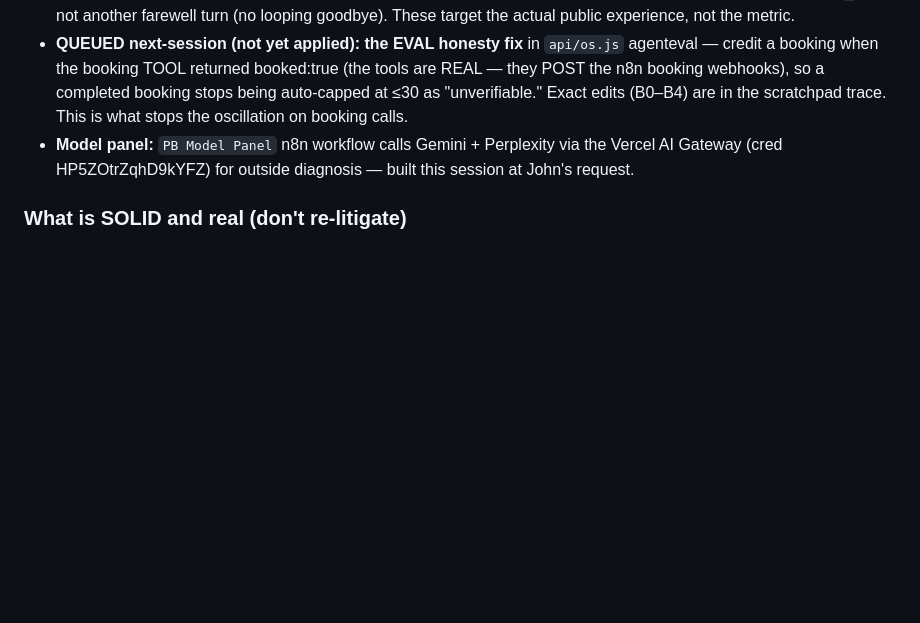
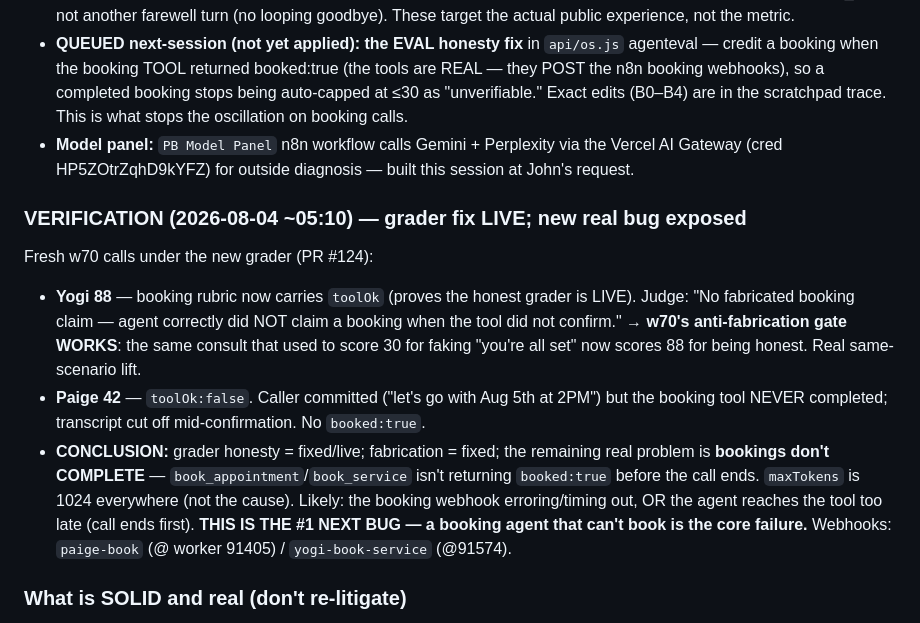
Before and after one commit to 50ranger93-prog/crownorclown, a Markdown page: PB-OS-OPERATOR-SOT.md, the part around the change. GitHub-like rendering; blank space fills up the shorter version.

Commit message:
SOT: verification — grader-honesty fix LIVE (toolOk in data), w70 anti-fabrication works (Yogi 88 honest vs old 30); #1 next bug = bookings don't COMPLETE (tool never returns booked:true)
Co-Authored-By: Claude Opus 4.8 <noreply@anthropic.com>
Claude-Session: https://claude.ai/code/session_01A5PMpGrcYxzLUrexcL3UcK

```diff
--- a/PB-OS-OPERATOR-SOT.md
+++ b/PB-OS-OPERATOR-SOT.md
@@ -79,6 +79,12 @@ Once the w68 `maxTokens` fix let the booking tool actually FIRE, both agents now
 - **QUEUED next-session (not yet applied): the EVAL honesty fix** in `api/os.js` agenteval — credit a booking when the booking TOOL returned booked:true (the tools are REAL — they POST the n8n booking webhooks), so a completed booking stops being auto-capped at ≤30 as "unverifiable." Exact edits (B0–B4) are in the scratchpad trace. This is what stops the oscillation on booking calls.
 - **Model panel:** `PB Model Panel` n8n workflow calls Gemini + Perplexity via the Vercel AI Gateway (cred HP5ZOtrZqhD9kYFZ) for outside diagnosis — built this session at John's request.
 
+### VERIFICATION (2026-08-04 ~05:10) — grader fix LIVE; new real bug exposed
+Fresh w70 calls under the new grader (PR #124):
+- **Yogi 88** — booking rubric now carries `toolOk` (proves the honest grader is LIVE). Judge: "No fabricated booking claim — agent correctly did NOT claim a booking when the tool did not confirm." → **w70's anti-fabrication gate WORKS**: the same consult that used to score 30 for faking "you're all set" now scores 88 for being honest. Real same-scenario lift.
+- **Paige 42** — `toolOk:false`. Caller committed ("let's go with Aug 5th at 2PM") but the booking tool NEVER completed; transcript cut off mid-confirmation. No `booked:true`.
+- **CONCLUSION:** grader honesty = fixed/live; fabrication = fixed; the remaining real problem is **bookings don't COMPLETE** — `book_appointment`/`book_service` isn't returning `booked:true` before the call ends. `maxTokens` is 1024 everywhere (not the cause). Likely: the booking webhook erroring/timing out, OR the agent reaches the tool too late (call ends first). **THIS IS THE #1 NEXT BUG — a booking agent that can't book is the core failure.** Webhooks: `paige-book` (@ worker 91405) / `yogi-book-service` (@91574).
+
 ### What is SOLID and real (don't re-litigate)
 - Booking tool now FIRES (was silently dropped by maxTokens truncation). Yogi content-driven score moved 30→72 at w68.
 - Emergency handling: **92**.
```
